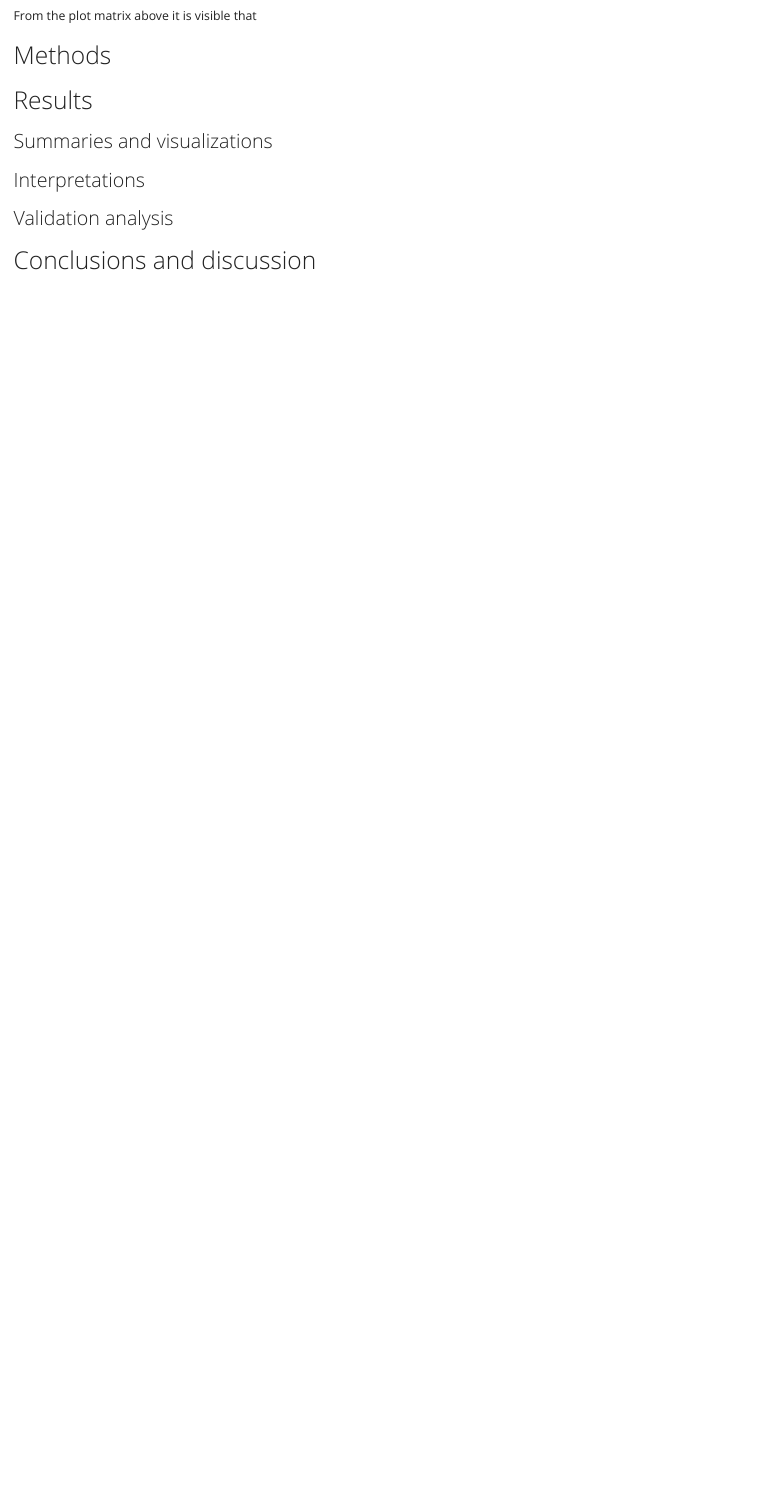
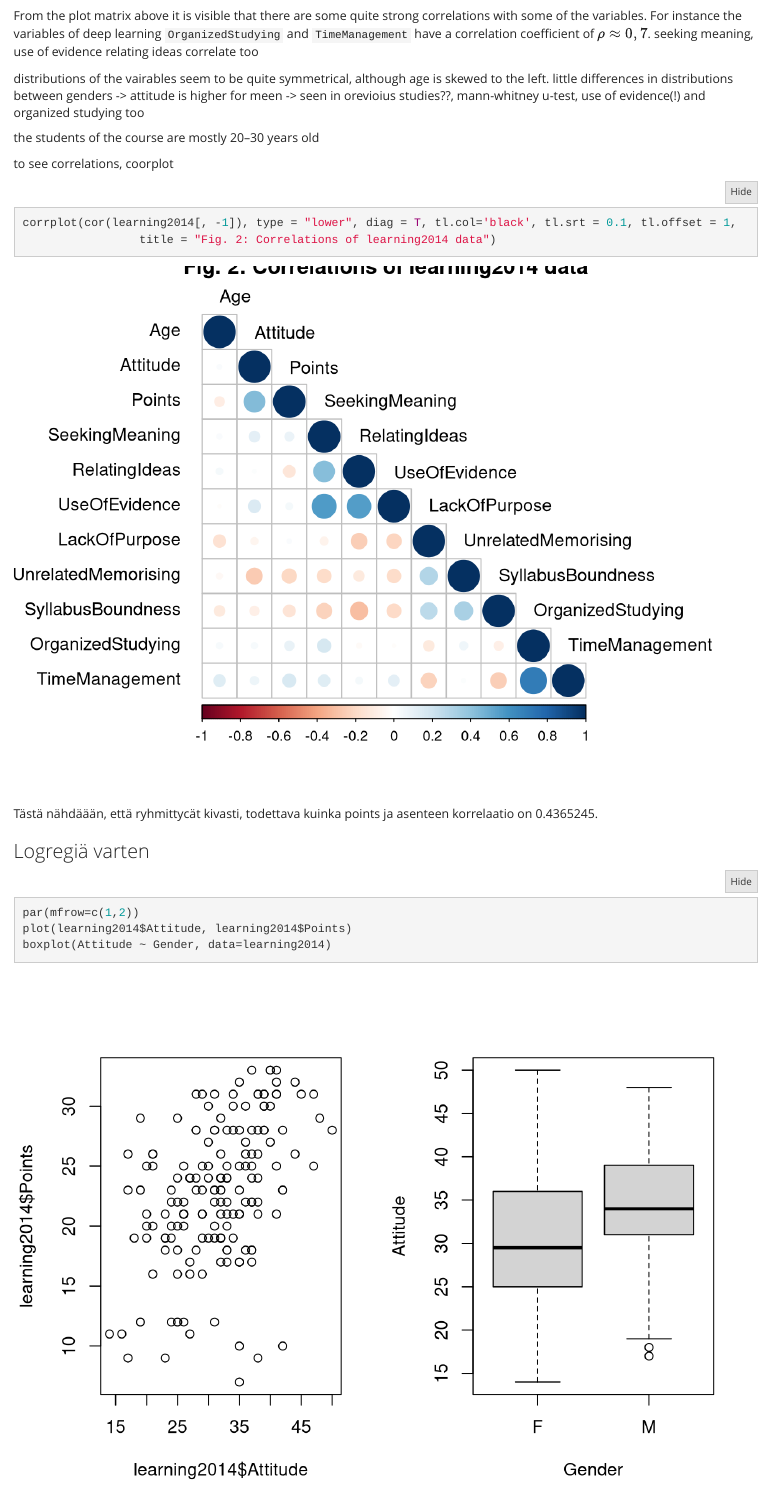
Before and after one commit to Riku-Laine/IODS-final, an R Markdown document (index.Rmd): the page in a window 1100 px wide, from 2120 px down before the commit and from 2140 px down after it, so that both start at the same text. Rendered offline with R 4.5, knitr and Pandoc, with nearby package versions; folded parts are opened.

Commit message:
plotteja
plotteja

````diff
--- a/index.Rmd
+++ b/index.Rmd
@@ -57,3 +58,23 @@
 ```
 
-From the plot matrix above it is visible that
+From the plot matrix above it is visible that there are some quite strong correlations with some of the variables. For instance the variables of deep learning `OrganizedStudying` and `TimeManagement` have a correlation coefficient of $\rho \approx 0,7$. seeking meaning, use of evidence relating ideas correlate too
+
+distributions of the vairables seem to be quite symmetrical, although age is skewed to the left. little differences in distributions between genders -> attitude is higher for meen -> seen in orevioius studies??, mann-whitney u-test, use of evidence(!) and organized studying too
+
+the students of the course are mostly 20--30 years old
+
+to see correlations, coorplot
+
+```{r Corrplot}
+corrplot(cor(learning2014[, -1]), type = "lower", diag = T, tl.col='black', tl.srt = 0.1, tl.offset = 1,
+				 title = "Fig. 2: Correlations of learning2014 data")
+```
+
+Tästä nähdäään, että ryhmittycät kivasti,  todettava kuinka points ja asenteen korrelaatio on `r cor(learning2014$Points, learning2014$Attitude)`.
+
+### Logregiä varten
+
+```{r plotteja}
+par(mfrow=c(1,2))
+plot(learning2014$Attitude, learning2014$Points)
+boxplot(Attitude ~ Gender, data=learning2014)
````
Also changed, not shown: data/.RData (deleted), index.html, index.Rmd (8 more changed lines), 1 other file.
